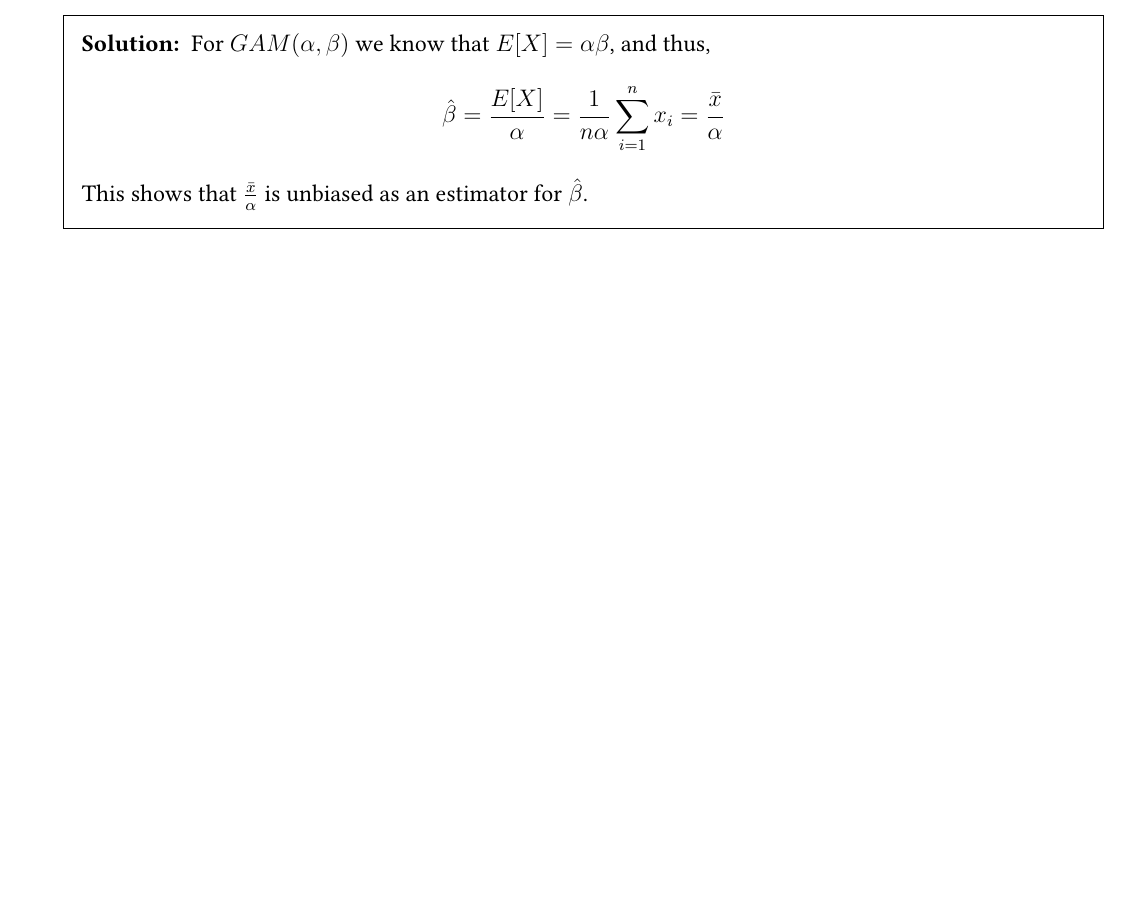
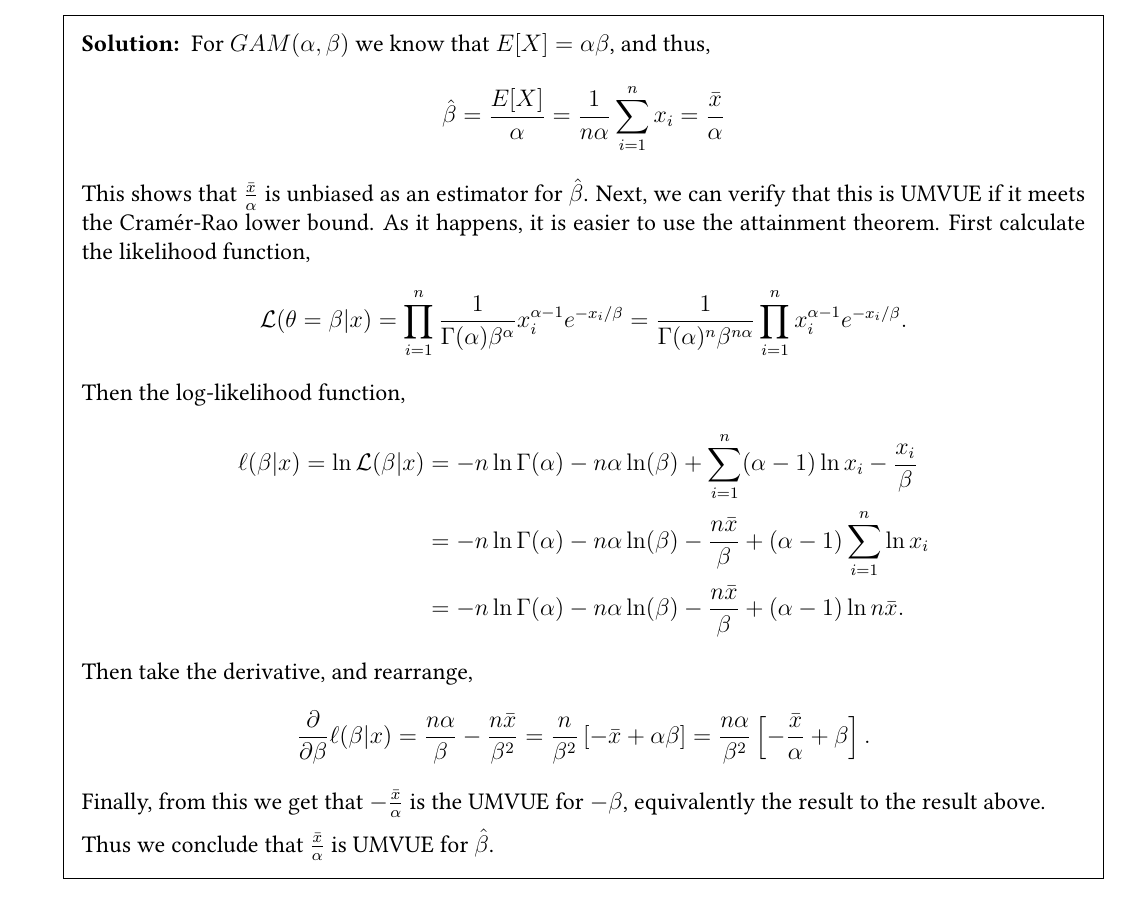
Before and after one commit to bhosley/Schoolwork, a LaTeX problem sheet (2024Q1 - Mathematical Statistics/Midterm Redux/Midterm Redux.tex): part of page 1 of 2, cut so that both start at the same text, the shorter picture padded with empty space. Compiled offline with pdfLaTeX.

Commit message:
Update Midterm Redux.tex

```diff
--- a/2024Q1 - Mathematical Statistics/Midterm Redux/Midterm Redux.tex
+++ b/2024Q1 - Mathematical Statistics/Midterm Redux/Midterm Redux.tex
@@ -65,7 +65,32 @@
 			= \frac{\bar{x}}{\alpha}
 		\end{align*}
 		This shows that \(\frac{\bar{x}}{\alpha}\) is unbiased as an estimator for \(\hat{\beta}\).
+		% Does this answer the assumptions of the Cramer Rao Theorem?
+		Next, we can verify that this is UMVUE if it meets the Cram\'{e}r-Rao lower bound.
+		As it happens, it is easier to use the attainment theorem. First calculate the likelihood function,
+		\begin{align*}
+			\mathcal{L}(\theta=\beta|x)
+			= \prod_{i=1}^{n} \frac{1}{\Gamma(\alpha)\beta^\alpha}x_i^{\alpha-1}e^{-x_i/\beta}
+			=  \frac{1}{\Gamma(\alpha)^n\beta^{n\alpha}}  \prod_{i=1}^{n}  x_i^{\alpha-1}e^{-x_i/\beta}.
+		\end{align*}
+		Then the log-likelihood function,
+		\begin{align*}
+			\ell(\beta|x) = \ln \mathcal{L}(\beta|x)
+			&= - n\ln\Gamma(\alpha) - n\alpha\ln(\beta) + \sum_{i=1}^{n} (\alpha-1)\ln x_i -\frac{x_i}{\beta}   \\
+			&= - n\ln\Gamma(\alpha) - n\alpha\ln(\beta) - \frac{n\bar{x}}{\beta} + (\alpha-1)\sum_{i=1}^{n} \ln x_i  \\
+			&= - n\ln\Gamma(\alpha) - n\alpha\ln(\beta) - \frac{n\bar{x}}{\beta} + (\alpha-1)\ln n\bar{x}.
+		\end{align*}
+		Then take the derivative, and rearrange,
+		\begin{align*}
+			\frac{\partial}{\partial\beta} \ell(\beta|x)
+			= \frac{n\alpha}{\beta} - \frac{n\bar{x}}{\beta^2}
+			= \frac{n}{\beta^2}\left[-\bar{x} + \alpha\beta\right]
+			= \frac{n\alpha}{\beta^2}\left[-\frac{\bar{x}}{\alpha} + \beta\right].
+		\end{align*}
+		Finally, from this we get that \(-\frac{\bar{x}}{\alpha}\) is the UMVUE for \(-\beta\),
+		equivalently the result to the result above.
 
+		Thus we conclude that \(\frac{\bar{x}}{\alpha}\) is UMVUE for \(\hat{\beta}\).
 
 	\end{solution}
 	%%%%%%%%%%%%%%%%%%%%%%%%%%%%%%%%%%%%%%%%%%%%%%%%%%%%%%%%%%%%%
```
